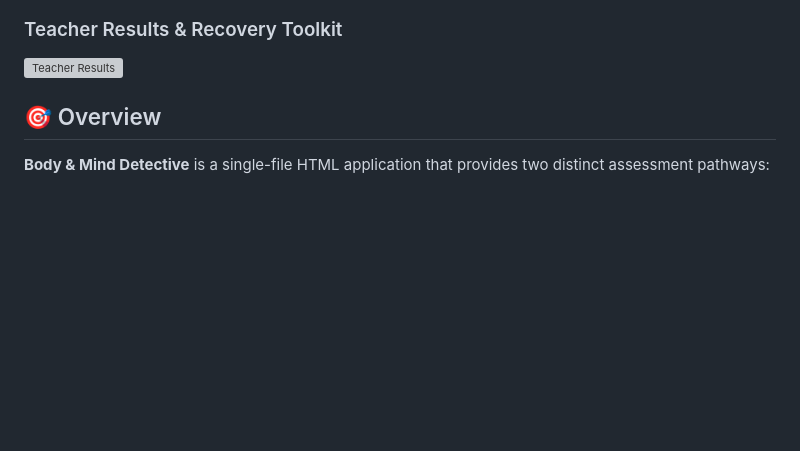
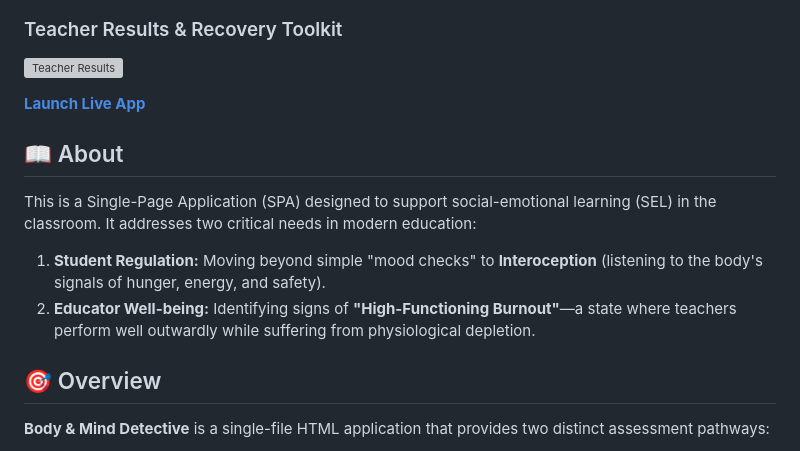
Before and after one commit to mariorazo97/quizmybrainz-wellness-tool, a Markdown page: README.md, the part around the change. GitHub-like rendering; folded sections open; blank space fills up the shorter version; grey boxes are pictures that could not be loaded.

Commit message:
Enhance README with live app link and About section
Added a link to launch the live app and expanded the About section to describe the application's purpose and its focus on student regulation and educator well-being.

```diff
--- a/README.md
+++ b/README.md
@@ -39,6 +39,15 @@ A dual-interface wellness assessment tool designed for educators and students (a
 ![Teacher Results](ScreenShot04.png)
 
 </details>
+
+**[Launch Live App](https://mariorazo97.github.io/quizmybrainz-wellness-tool/)**
+
+## 📖 About
+This is a Single-Page Application (SPA) designed to support social-emotional learning (SEL) in the classroom. It addresses two critical needs in modern education:
+1.  **Student Regulation:** Moving beyond simple "mood checks" to **Interoception** (listening to the body's signals of hunger, energy, and safety).
+2.  **Educator Well-being:** Identifying signs of **"High-Functioning Burnout"**—a state where teachers perform well outwardly while suffering from physiological depletion.
+
+
 
 ## 🎯 Overview
 
```
